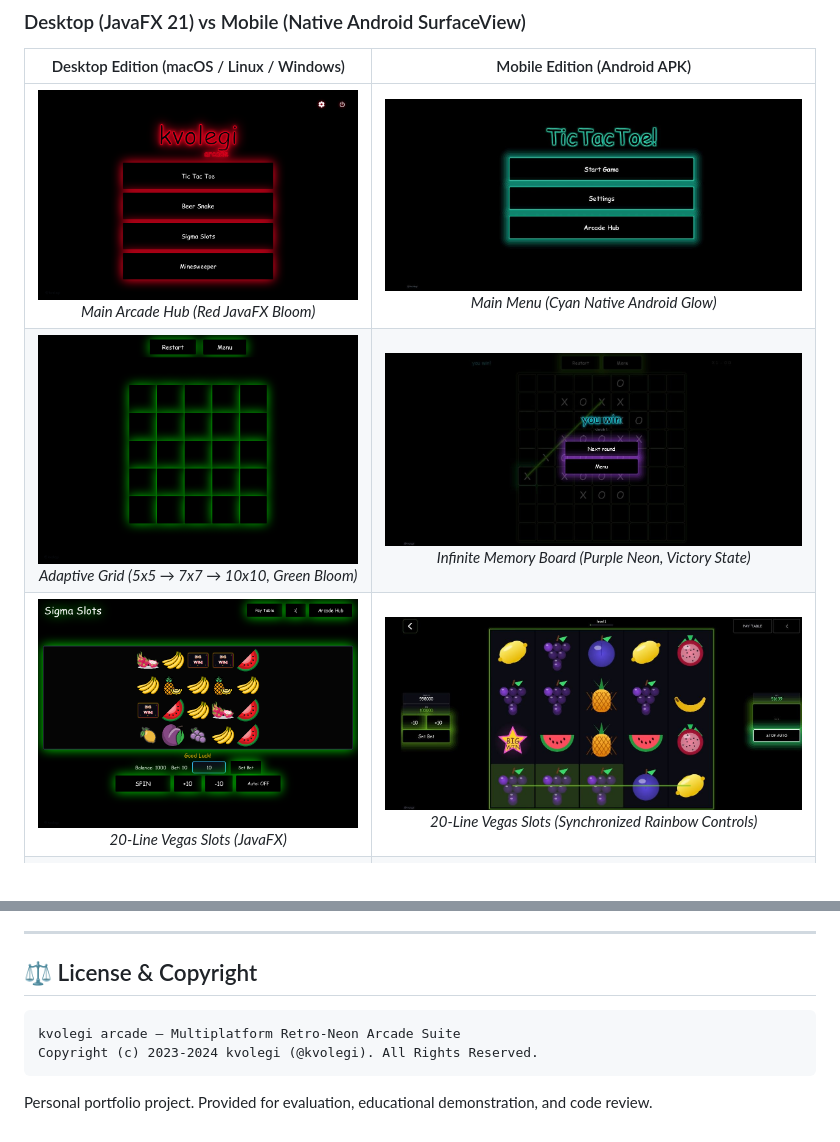
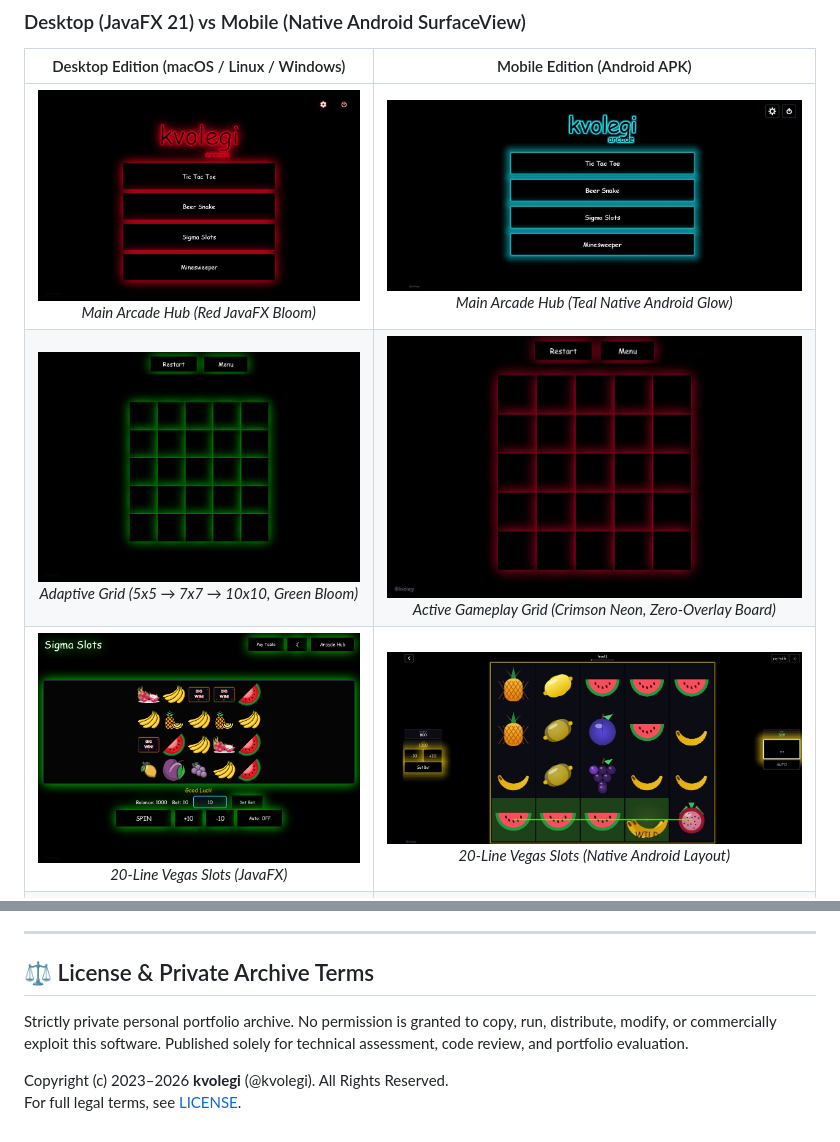
Before and after one commit to kvolegi/kvolegi-arcade, a Markdown page: README.md, 2 parts joined by grey strips. Drawn GitHub-style; pictures changed too: docs/screenshots/mobile_arcade_hub.png, docs/screenshots/mobile_slots_game.png, docs/screenshots/mobile_ttt_board.png.

Commit message:
docs: add web demo portal link, replace mobile hub and board screenshots, and enforce private portfolio license

````diff
--- a/README.md
+++ b/README.md
@@ -39,9 +48,9 @@ The suite bundles four complete arcade games with a shared Cyberpunk / Neon visu
 
 | Desktop Edition (macOS / Linux / Windows) | Mobile Edition (Android APK) |
 | :---: | :---: |
-| ![PC Arcade Hub](docs/screenshots/pc_arcade_hub.png) <br> *Main Arcade Hub (Red JavaFX Bloom)* | ![Mobile Arcade Hub](docs/screenshots/mobile_arcade_hub.png) <br> *Main Menu (Cyan Native Android Glow)* |
-| ![PC Tic Tac Toe](docs/screenshots/pc_ttt_board.png) <br> *Adaptive Grid (5x5 → 7x7 → 10x10, Green Bloom)* | ![Mobile Tic Tac Toe](docs/screenshots/mobile_ttt_board.png) <br> *Infinite Memory Board (Purple Neon, Victory State)* |
-| ![PC Sigma Slots](docs/screenshots/pc_slots_game.png) <br> *20-Line Vegas Slots (JavaFX)* | ![Mobile Sigma Slots](docs/screenshots/mobile_slots_game.png) <br> *20-Line Vegas Slots (Synchronized Rainbow Controls)* |
+| ![PC Arcade Hub](docs/screenshots/pc_arcade_hub.png) <br> *Main Arcade Hub (Red JavaFX Bloom)* | ![Mobile Arcade Hub](docs/screenshots/mobile_arcade_hub.png) <br> *Main Arcade Hub (Teal Native Android Glow)* |
+| ![PC Tic Tac Toe](docs/screenshots/pc_ttt_board.png) <br> *Adaptive Grid (5x5 → 7x7 → 10x10, Green Bloom)* | ![Mobile Tic Tac Toe](docs/screenshots/mobile_ttt_board.png) <br> *Active Gameplay Grid (Crimson Neon, Zero-Overlay Board)* |
+| ![PC Sigma Slots](docs/screenshots/pc_slots_game.png) <br> *20-Line Vegas Slots (JavaFX)* | ![Mobile Sigma Slots](docs/screenshots/mobile_slots_game.png) <br> *20-Line Vegas Slots (Native Android Layout)* |
 | ![PC Pay Table](docs/screenshots/pc_slots_paytable.png) <br> *High-Res Vegas Pay Table Modal (JavaFX)* | ![Mobile Audio Settings](docs/screenshots/mobile_settings.png) <br> *Dynamic Audio & Sound Settings (Android)* |
 | ![PC Beer Snake](docs/screenshots/pc_snake_game.png) <br> *Beer Snake Game Loop (JavaFX)* | ![Mobile Beer Snake](docs/screenshots/mobile_snake_game.png) <br> *Beer Snake Level 2 (Blue Neon & Pre-Game Setup)* |
 | ![PC Minesweeper](docs/screenshots/pc_mines_game.png) <br> *Bobr Minesweeper with Sonar & Flags (JavaFX)* | ![Mobile Minesweeper](docs/screenshots/mobile_mines_game.png) <br> *Bobr Minesweeper (Amber Neon & Pre-Game Setup)* |
@@ -229,11 +238,9 @@ mvn test
 
 ---
 
-## ⚖️ License & Copyright
+## ⚖️ License & Private Archive Terms
 
-```
-kvolegi arcade — Multiplatform Retro-Neon Arcade Suite
-Copyright (c) 2023-2024 kvolegi (@kvolegi). All Rights Reserved.
-```
+Strictly private personal portfolio archive. No permission is granted to copy, run, distribute, modify, or commercially exploit this software. Published solely for technical assessment, code review, and portfolio evaluation.
 
-Personal portfolio project. Provided for evaluation, educational demonstration, and code review.
+Copyright (c) 2023–2026 **kvolegi** (@kvolegi). All Rights Reserved.
+For full legal terms, see [LICENSE](LICENSE).
````
Also changed, not shown: other parts of README.md (+9 -0 lines), 1 other file.
